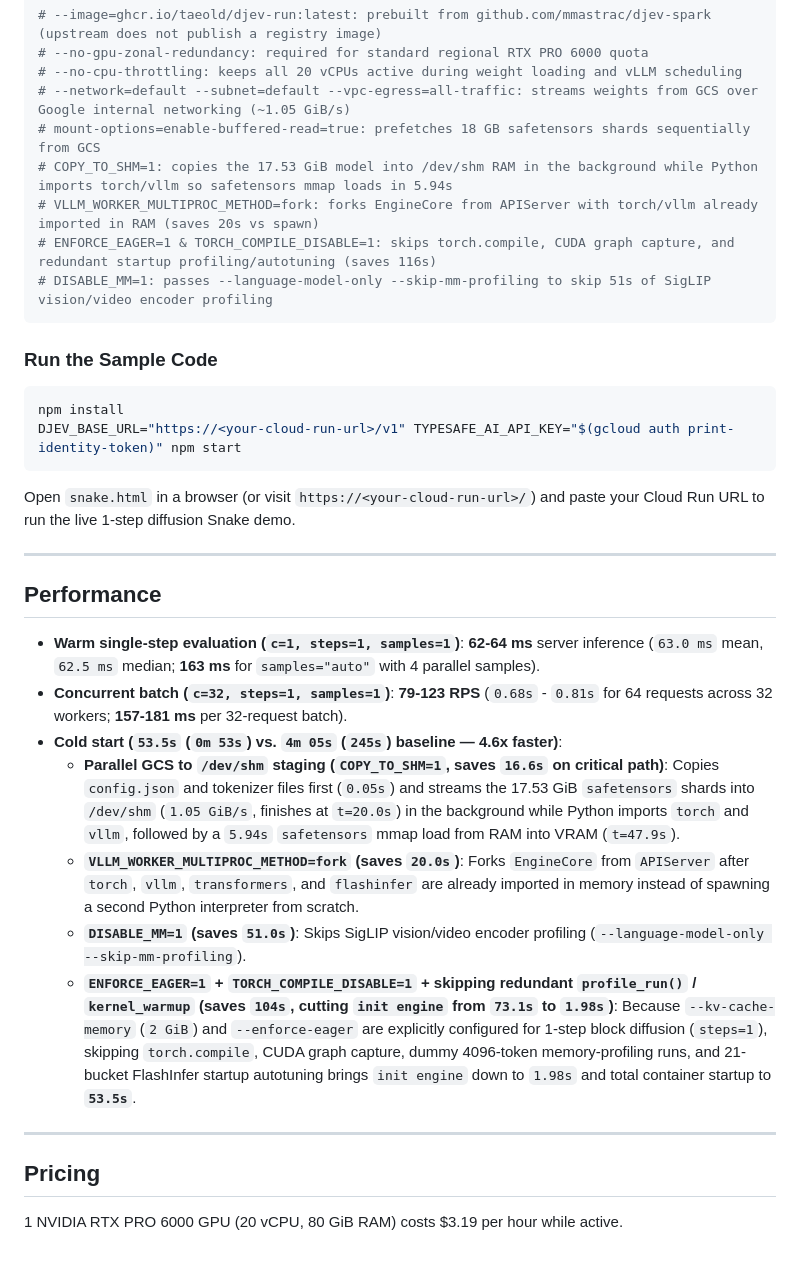
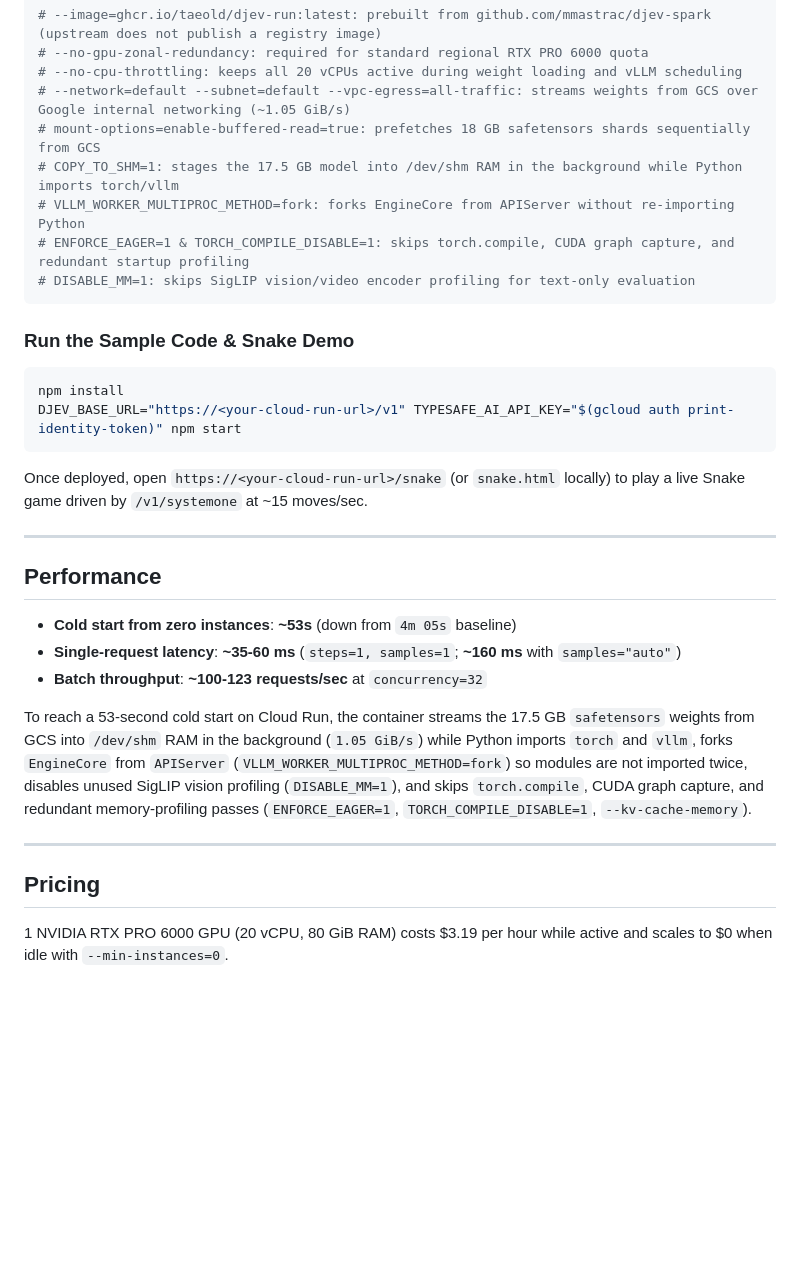
Before and after one commit to taeold/djev-run, a Markdown page: README.md, the part around the change. Drawn GitHub-style; blank space fills up the shorter version.

Commit message:
Polish README.md for clarity and shareability [skip ci]

````diff
--- a/README.md
+++ b/README.md
@@ -109,58 +109,42 @@ gcloud beta run deploy djev-dgemma \
 # --no-cpu-throttling: keeps all 20 vCPUs active during weight loading and vLLM scheduling
 # --network=default --subnet=default --vpc-egress=all-traffic: streams weights from GCS over Google internal networking (~1.05 GiB/s)
 # mount-options=enable-buffered-read=true: prefetches 18 GB safetensors shards sequentially from GCS
-# COPY_TO_SHM=1: copies the 17.53 GiB model into /dev/shm RAM in the background while Python imports torch/vllm so safetensors mmap loads in 5.94s
-# VLLM_WORKER_MULTIPROC_METHOD=fork: forks EngineCore from APIServer with torch/vllm already imported in RAM (saves 20s vs spawn)
-# ENFORCE_EAGER=1 & TORCH_COMPILE_DISABLE=1: skips torch.compile, CUDA graph capture, and redundant startup profiling/autotuning (saves 116s)
-# DISABLE_MM=1: passes --language-model-only --skip-mm-profiling to skip 51s of SigLIP vision/video encoder profiling
+# COPY_TO_SHM=1: stages the 17.5 GB model into /dev/shm RAM in the background while Python imports torch/vllm
+# VLLM_WORKER_MULTIPROC_METHOD=fork: forks EngineCore from APIServer without re-importing Python
+# ENFORCE_EAGER=1 & TORCH_COMPILE_DISABLE=1: skips torch.compile, CUDA graph capture, and redundant startup profiling
+# DISABLE_MM=1: skips SigLIP vision/video encoder profiling for text-only evaluation
 ```
 
-### Run the Sample Code
+### Run the Sample Code & Snake Demo
 
 ```bash
 npm install
 DJEV_BASE_URL="https://<your-cloud-run-url>/v1" TYPESAFE_AI_API_KEY="$(gcloud auth print-identity-token)" npm start
 ```
 
-Open `snake.html` in a browser (or visit `https://<your-cloud-run-url>/`) and
-paste your Cloud Run URL to run the live 1-step diffusion Snake demo.
+Once deployed, open `https://<your-cloud-run-url>/snake` (or `snake.html`
+locally) to play a live Snake game driven by `/v1/systemone` at ~15 moves/sec.
 
 --------------------------------------------------------------------------------
 
 ## Performance
 
--   **Warm single-step evaluation (`c=1, steps=1, samples=1`)**: **62-64 ms**
-    server inference (`63.0 ms` mean, `62.5 ms` median; **163 ms** for
-    `samples="auto"` with 4 parallel samples).
--   **Concurrent batch (`c=32, steps=1, samples=1`)**: **79-123 RPS** (`0.68s` -
-    `0.81s` for 64 requests across 32 workers; **157-181 ms** per 32-request
-    batch).
--   **Cold start (`53.5s` (`0m 53s`) vs. `4m 05s` (`245s`) baseline — 4.6x
-    faster)**:
-    -   **Parallel GCS to `/dev/shm` staging (`COPY_TO_SHM=1`, saves `16.6s` on
-        critical path)**: Copies `config.json` and tokenizer files first
-        (`0.05s`) and streams the 17.53 GiB `safetensors` shards into `/dev/shm`
-        (`1.05 GiB/s`, finishes at `t=20.0s`) in the background while Python
-        imports `torch` and `vllm`, followed by a `5.94s` `safetensors` mmap
-        load from RAM into VRAM (`t=47.9s`).
-    -   **`VLLM_WORKER_MULTIPROC_METHOD=fork` (saves `20.0s`)**: Forks
-        `EngineCore` from `APIServer` after `torch`, `vllm`, `transformers`, and
-        `flashinfer` are already imported in memory instead of spawning a second
-        Python interpreter from scratch.
-    -   **`DISABLE_MM=1` (saves `51.0s`)**: Skips SigLIP vision/video encoder
-        profiling (`--language-model-only --skip-mm-profiling`).
-    -   **`ENFORCE_EAGER=1` + `TORCH_COMPILE_DISABLE=1` + skipping redundant
-        `profile_run()` / `kernel_warmup` (saves `104s`, cutting `init engine`
-        from `73.1s` to `1.98s`)**: Because `--kv-cache-memory` (`2 GiB`) and
-        `--enforce-eager` are explicitly configured for 1-step block diffusion
-        (`steps=1`), skipping `torch.compile`, CUDA graph capture, dummy
-        4096-token memory-profiling runs, and 21-bucket FlashInfer startup
-        autotuning brings `init engine` down to `1.98s` and total container
-        startup to **`53.5s`**.
+-   **Cold start from zero instances**: **~53s** (down from `4m 05s` baseline)
+-   **Single-request latency**: **~35-60 ms** (`steps=1, samples=1`; **~160 ms**
+    with `samples="auto"`)
+-   **Batch throughput**: **~100-123 requests/sec** at `concurrency=32`
+
+To reach a 53-second cold start on Cloud Run, the container streams the 17.5 GB
+`safetensors` weights from GCS into `/dev/shm` RAM in the background (`1.05
+GiB/s`) while Python imports `torch` and `vllm`, forks `EngineCore` from
+`APIServer` (`VLLM_WORKER_MULTIPROC_METHOD=fork`) so modules are not imported
+twice, disables unused SigLIP vision profiling (`DISABLE_MM=1`), and skips
+`torch.compile`, CUDA graph capture, and redundant memory-profiling passes
+(`ENFORCE_EAGER=1`, `TORCH_COMPILE_DISABLE=1`, `--kv-cache-memory`).
 
 --------------------------------------------------------------------------------
 
 ## Pricing
 
 1 NVIDIA RTX PRO 6000 GPU (20 vCPU, 80 GiB RAM) costs $3.19 per hour while
-active.
+active and scales to $0 when idle with `--min-instances=0`.
````
